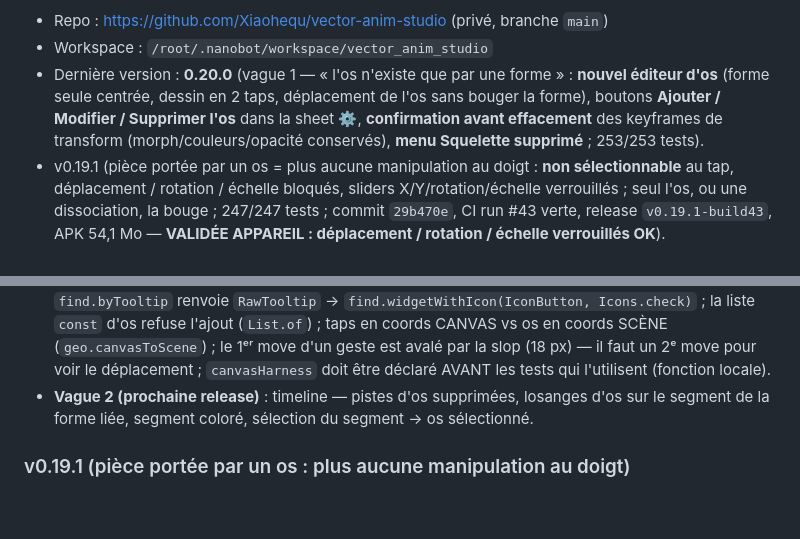
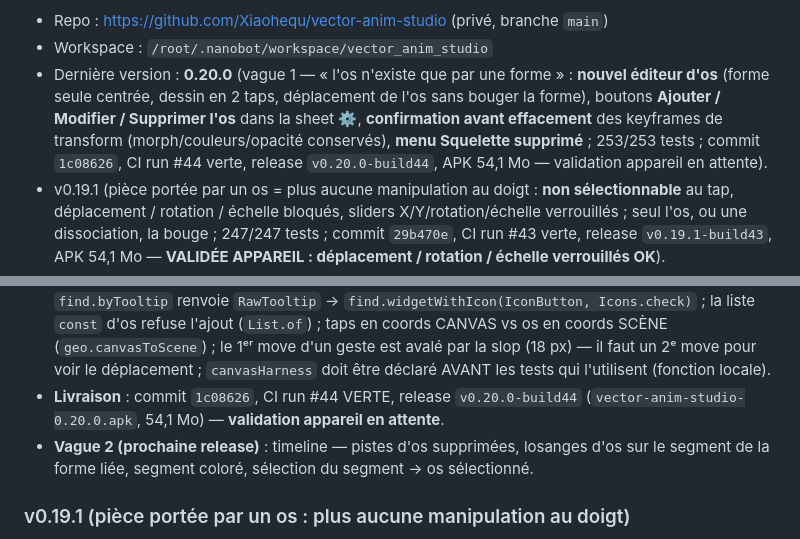
Before and after one commit to Xiaohequ/vector-anim-studio, a Markdown page: resume.md, 2 parts joined by grey strips. GitHub-like rendering; blank space fills up the shorter version.

Commit message:
docs(resume): v0.20.0 — CI run #44 verte, release v0.20.0-build44

```diff
--- a/resume.md
+++ b/resume.md
@@ -11,7 +11,9 @@ v0.9.0, l'**animation squelette** (rig maître).
   déplacement de l'os sans bouger la forme), boutons **Ajouter / Modifier /
   Supprimer l'os** dans la sheet ⚙, **confirmation avant effacement** des
   keyframes de transform (morph/couleurs/opacité conservés), **menu
-  Squelette supprimé** ; 253/253 tests).
+  Squelette supprimé** ; 253/253 tests ; commit `1c08626`, CI run #44
+  verte, release `v0.20.0-build44`, APK 54,1 Mo — validation appareil en
+  attente).
 - v0.19.1 (pièce portée par un os = plus aucune manipulation au doigt :
   **non sélectionnable** au tap, déplacement / rotation / échelle bloqués,
   sliders X/Y/rotation/échelle verrouillés ; seul l'os, ou une
@@ -246,6 +248,9 @@ v0.9.0, l'**animation squelette** (rig maître).
   (`geo.canvasToScene`) ; le 1ᵉʳ move d'un geste est avalé par la slop
   (18 px) — il faut un 2ᵉ move pour voir le déplacement ; `canvasHarness`
   doit être déclaré AVANT les tests qui l'utilisent (fonction locale).
+- **Livraison** : commit `1c08626`, CI run #44 VERTE, release
+  `v0.20.0-build44` (`vector-anim-studio-0.20.0.apk`, 54,1 Mo) —
+  **validation appareil en attente**.
 - **Vague 2 (prochaine release)** : timeline — pistes d'os supprimées,
   losanges d'os sur le segment de la forme liée, segment coloré,
   sélection du segment → os sélectionné.
```
